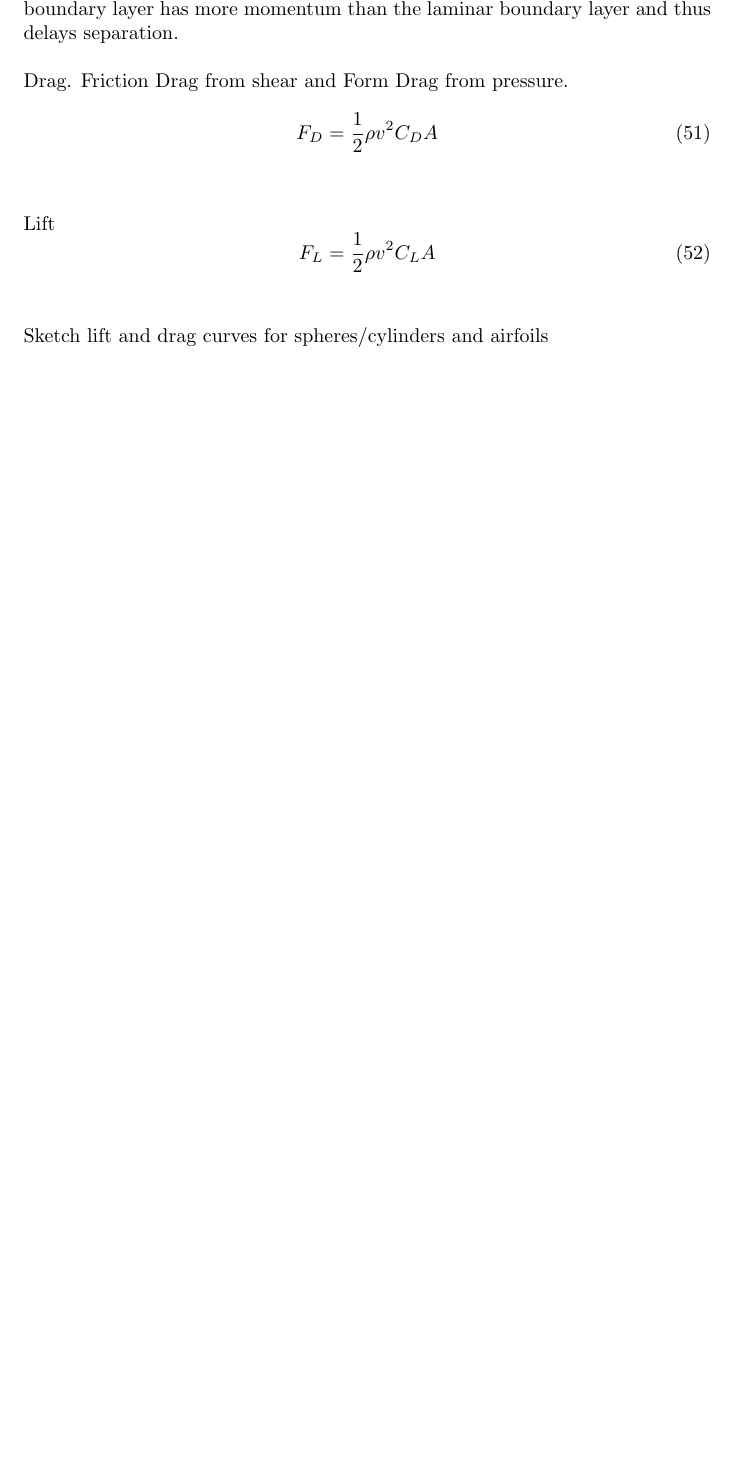
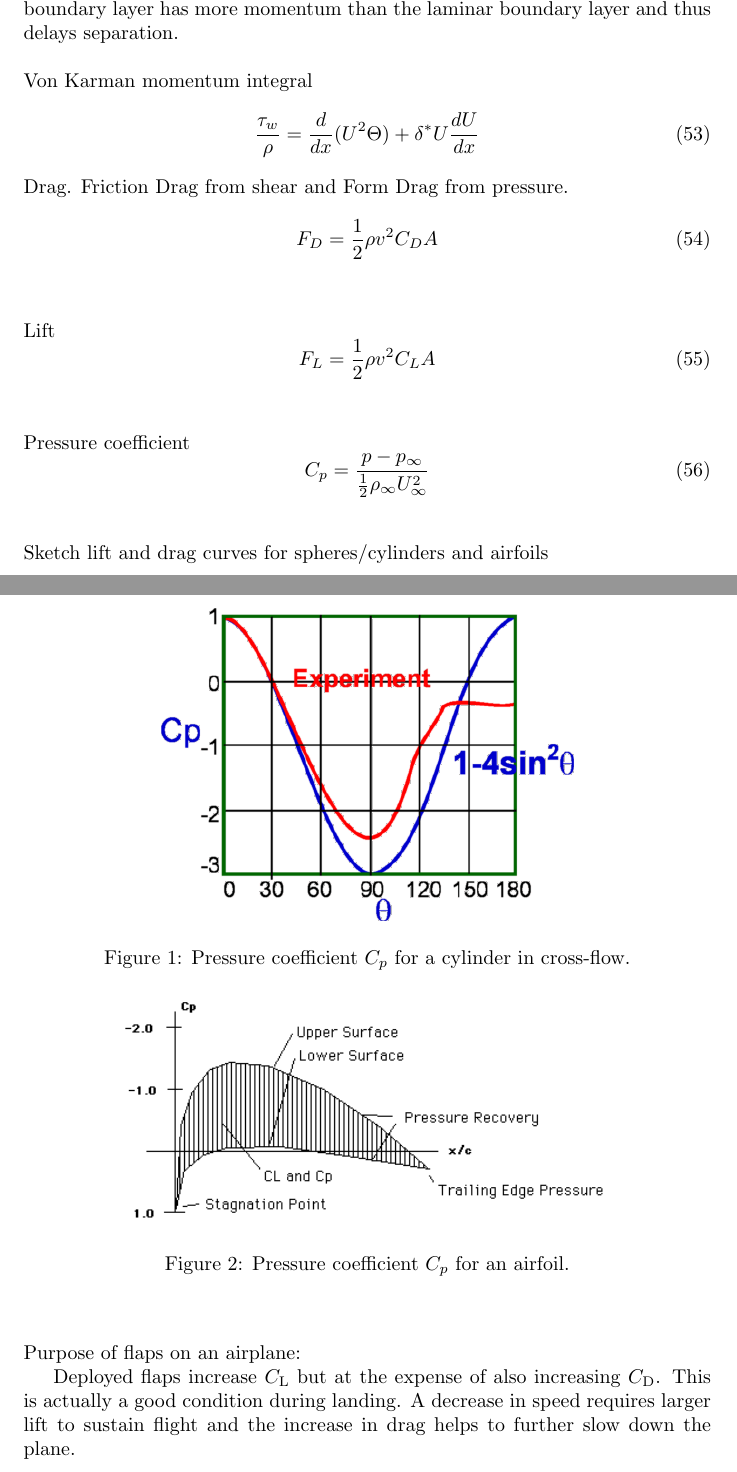
Before and after one commit to ajkur/TFS_Quals, a LaTeX document (FLUIDS/fluids.tex): part of page 10 of 13 before the commit and two parts of pages 10 and 11 of 15 after it, the two joined at a grey line, cut so that both start at the same text, the shorter picture padded with empty space. Compiled offline with pdfLaTeX.

Commit message:
Fluids: add some more info.

```diff
--- a/FLUIDS/fluids.tex
+++ b/FLUIDS/fluids.tex
@@ -1,6 +1,7 @@
 \documentclass{article}
 \usepackage{ulem}
 \usepackage{amsmath}
+\usepackage[pdftex]{graphicx}
 \title{\bf{Fluid Mechanics}}
 \author{Nicholas Malaya} \date{}
 
@@ -390,6 +404,10 @@ Approximate transitional value of $Re_x$ for flow over a flat plate is $\approx
 Boundary layer separation occurs when the fluid at the surface lacks the momentum to overcome the adverse ($dp/dx > 0$) pressure gradient. The turbulent boundary layer has more momentum than the laminar boundary layer and thus delays separation.
 \newline
 \newline
+Von Karman momentum integral
+\begin{equation}
+  \frac{\tau_w}{\rho} =  \frac{d}{dx}(U^2\Theta) + \delta^* U\frac{dU}{dx}
+\end{equation}
 Drag. Friction Drag from shear and Form Drag from pressure.
 \begin{equation}
   F_D = \frac{1}{2}\rho v^2 C_D A
@@ -402,4 +420,20 @@ Lift
 \end{equation}
 \newline
 \newline
+Pressure coefficient
+\begin{equation}
+  C_p = \frac{p-p_\infty}{\frac{1}{2}\rho_\infty U^2_\infty}
+\end{equation}
+\newline
+\newline
 Sketch lift and drag curves for spheres/cylinders and airfoils
+\begin{figure}[!ht]
+\centering
+\includegraphics[width=0.6\textwidth]{./Figures/cpdist}
+\caption{Pressure coefficient $C_p$ for a cylinder in cross-flow.}
+\end{figure}
+\begin{figure}[!ht]
+\centering
+\includegraphics[width=0.75\textwidth]{./Figures/AirfoilCp}
+\caption{Pressure coefficient $C_p$ for an airfoil.}
+\end{figure}
@@ -406,4 +444,10 @@ Sketch lift and drag curves for spheres/cylinders and airfoils
+\end{figure}
+\newline
+\newline
+Purpose of flaps on an airplane:
 
+Deployed flaps increase $C_\text{L}$ but at the expense of also increasing $C_\text{D}$. This is actually a good condition during landing. A decrease in speed requires larger lift to sustain flight and the increase in drag helps to further slow down the plane.
+\clearpage
 
 %%%%%%%%%%%%%%%%%%%%%%%%%%%%%%%%%%%%%%%%%%%%%%%%%
 %
```
Also changed, not shown: FLUIDS/Figures/AirfoilCp.png (added), FLUIDS/Figures/Lift_drag_graph.JPG (added), FLUIDS/Figures/cpdist.png (added), FLUIDS/fluids.tex (21 more changed lines).
